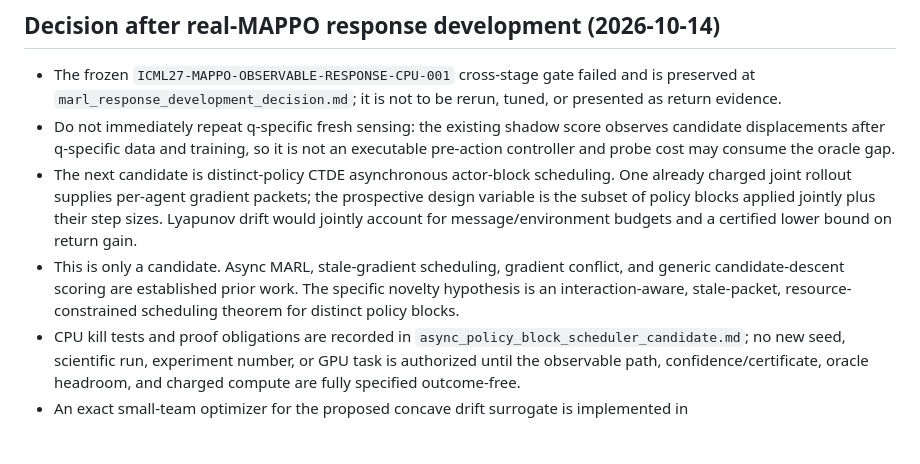
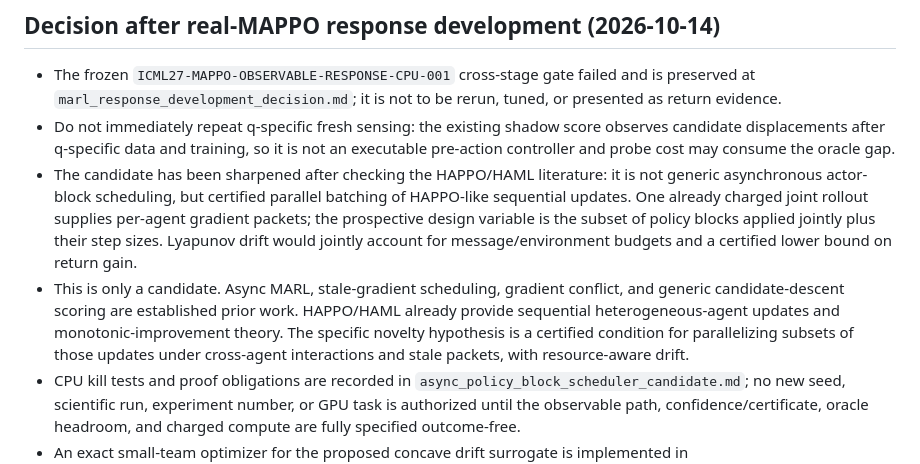
Before and after one commit to jzhuangag/MARL-SDDE, a Markdown page: ICML-2027/internal/persistent_plan.md, the part around the change. GitHub-like rendering; blank space fills up the shorter version.

```diff
--- a/ICML-2027/internal/persistent_plan.md
+++ b/ICML-2027/internal/persistent_plan.md
@@ -100,15 +100,19 @@ No new manuscript claim is admitted until it is supported at the declared scope.
   score observes candidate displacements after q-specific data and training,
   so it is not an executable pre-action controller and probe cost may consume
   the oracle gap.
-- The next candidate is distinct-policy CTDE asynchronous actor-block
-  scheduling. One already charged joint rollout supplies per-agent gradient
-  packets; the prospective design variable is the subset of policy blocks
-  applied jointly plus their step sizes. Lyapunov drift would jointly account
-  for message/environment budgets and a certified lower bound on return gain.
+- The candidate has been sharpened after checking the HAPPO/HAML literature:
+  it is not generic asynchronous actor-block scheduling, but certified
+  parallel batching of HAPPO-like sequential updates. One already charged
+  joint rollout supplies per-agent gradient packets; the prospective design
+  variable is the subset of policy blocks applied jointly plus their step
+  sizes. Lyapunov drift would jointly account for message/environment budgets
+  and a certified lower bound on return gain.
 - This is only a candidate. Async MARL, stale-gradient scheduling, gradient
   conflict, and generic candidate-descent scoring are established prior work.
-  The specific novelty hypothesis is an interaction-aware, stale-packet,
-  resource-constrained scheduling theorem for distinct policy blocks.
+  HAPPO/HAML already provide sequential heterogeneous-agent updates and
+  monotonic-improvement theory. The specific novelty hypothesis is a
+  certified condition for parallelizing subsets of those updates under
+  cross-agent interactions and stale packets, with resource-aware drift.
 - CPU kill tests and proof obligations are recorded in
   `async_policy_block_scheduler_candidate.md`; no new seed, scientific run,
   experiment number, or GPU task is authorized until the observable path,
```
Also changed, not shown: ICML-2027/internal/async_policy_block_scheduler_candidate.md (+38 -7 lines).
